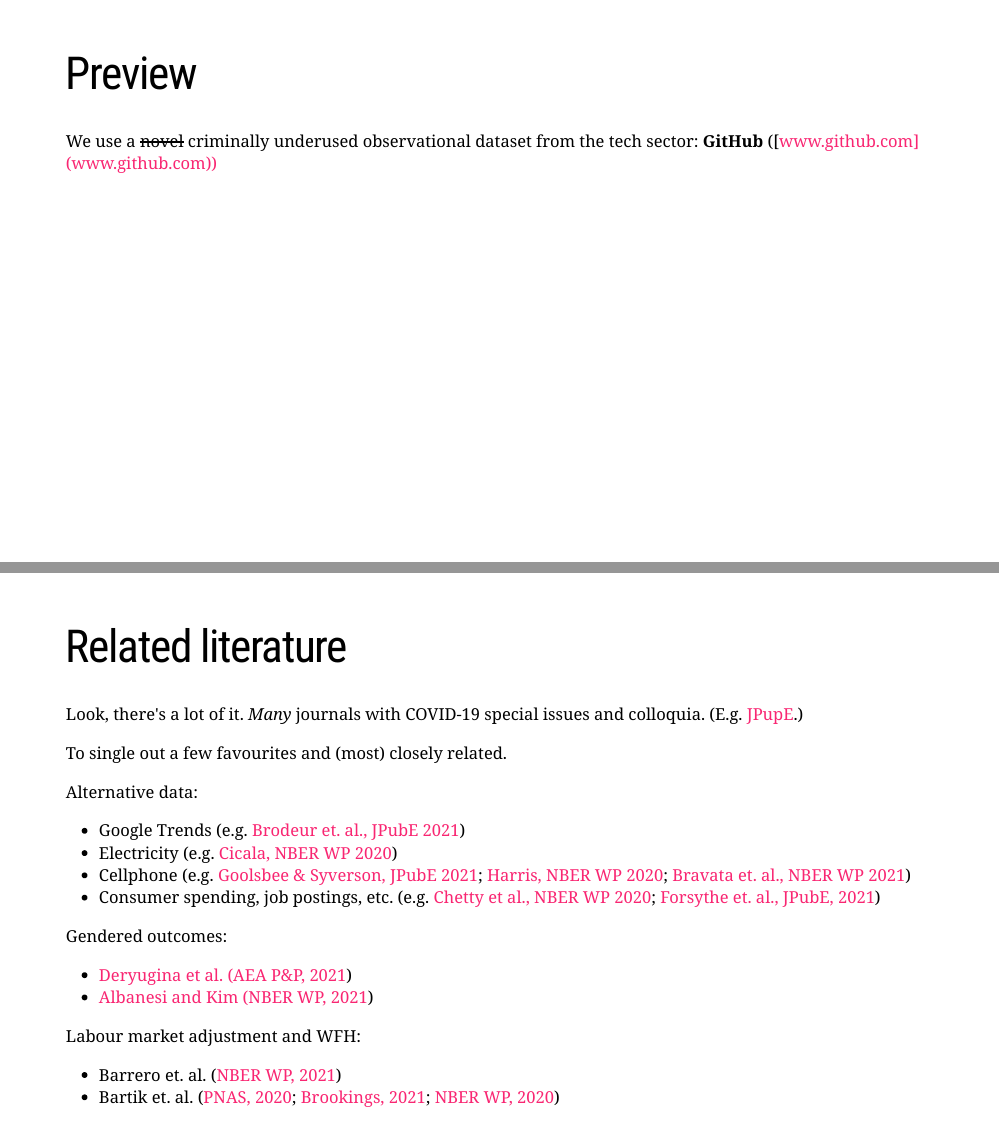
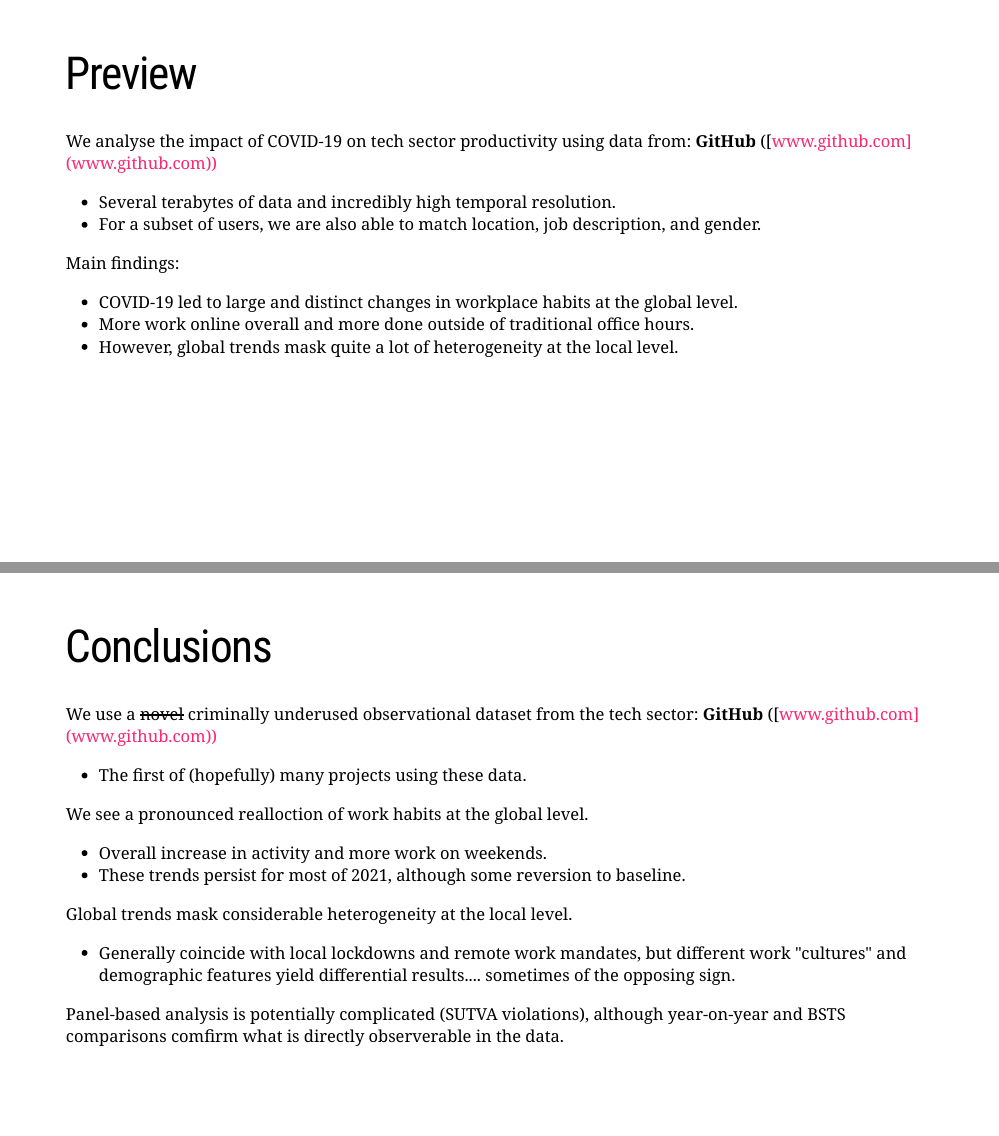
Before and after one commit to grantmcdermott/presentations, an R Markdown document (covgit/slides.Rmd): pages 3 and 4 of 57 before the commit and pages 3 and 60 of 60 after it, joined at a grey line. The pictures show the slides in the output file covgit/slides.html that the author committed with the source; the slides are laid out offline by our stand-in for remark.js, each with all of its steps uncovered, in fonts that may differ from those the slides ask for, and without slide numbers, shadows or browser add-ons; a font, style sheet, LaTeX package, included part or bibliography that could not be used is replaced or left out.

Commit message:
Add LON DiD example and some concluding thoughts.

````diff
--- a/covgit/slides.Rmd
+++ b/covgit/slides.Rmd
@@ -335,7 +335,16 @@ sea_linkedin = read_fst(paste0(ddir, 'sea-linkedin.fst')); setDT(sea_linkedin)
 
 # Preview
 
-We use a ~~novel~~ criminally underused observational dataset from the tech sector: **GitHub** ([www.github.com](www.github.com))
+We analyse the impact of COVID-19 on tech sector productivity using data from: **GitHub** ([www.github.com](www.github.com))
+
+- Several terabytes of data and incredibly high temporal resolution.
+- For a subset of users, we are also able to match location, job description, and gender.
+
+Main findings:
+
+- COVID-19 led to large and distinct changes in workplace habits at the global level.
+- More work online overall and more done outside of traditional office hours.
+- However, global trends mask quite a lot of heterogeneity at the local level.
 
 ---
 
@@ -980,3 +999,24 @@ age_gender_plot(sea_linkedin[gender=='female' & age=='40--49'])
+```{r lon-did-png}
+knitr::include_graphics('pics/lon-did.png')
+```
+---
+
+# Conclusions
+
+We use a ~~novel~~ criminally underused observational dataset from the tech sector: **GitHub** ([www.github.com](www.github.com))
+
+- The first of (hopefully) many projects using these data.
+
+We see a pronounced realloction of work habits at the global level.
+
+- Overall increase in activity and more work on weekends.
+- These trends persist for most of 2021, although some reversion to baseline.
+
+Global trends mask considerable heterogeneity at the local level.
+
+- Generally coincide with local lockdowns and remote work mandates, but different work "cultures" and demographic features yield differential results.... sometimes of the opposing sign.
+
+Panel-based analysis is potentially complicated (SUTVA violations), although year-on-year and BSTS comparisons comfirm what is directly observerable in the data.
 
 ```{r gen_pdf, include = FALSE, cache = FALSE, eval = FALSE}
 infile = list.files(pattern = '.html')
````
Also changed, not shown: covgit/pics/lon-did.png (added), covgit/slides.html, covgit/slides.Rmd (10 more changed lines).
